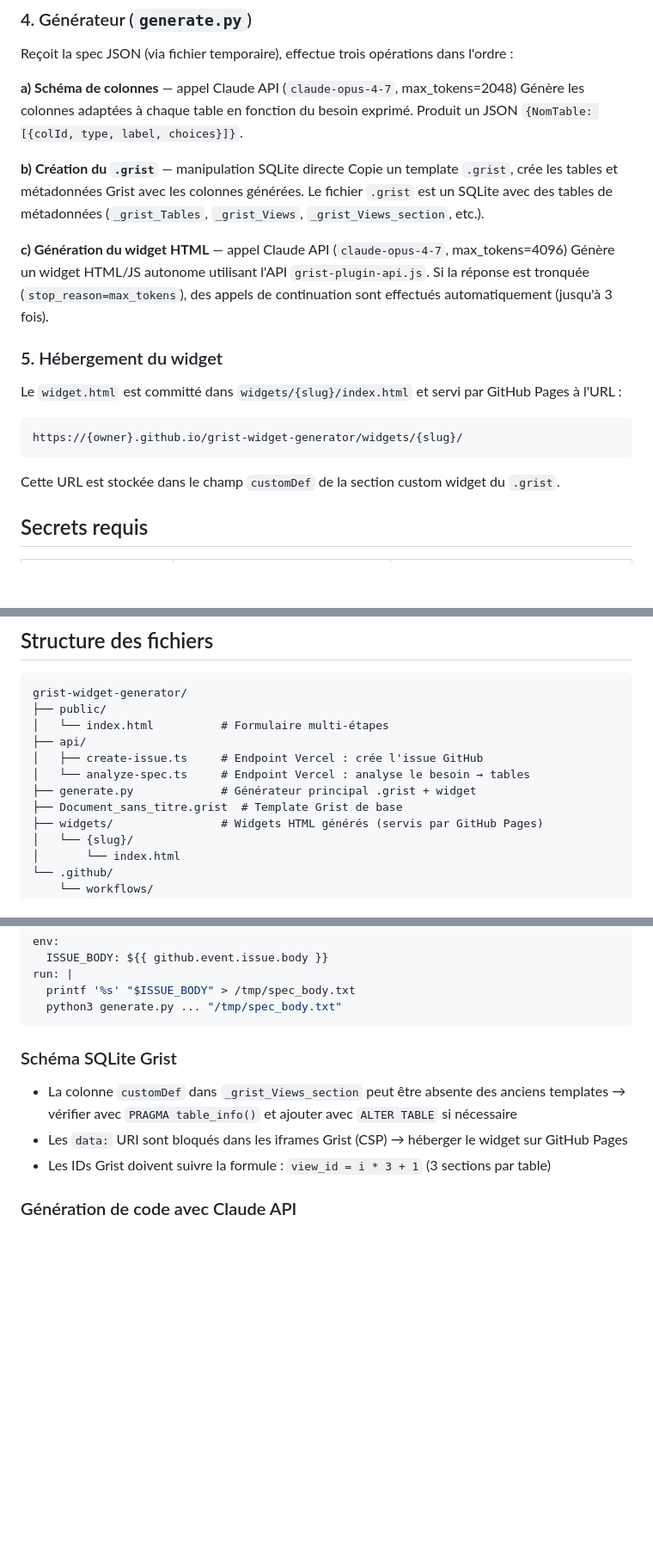
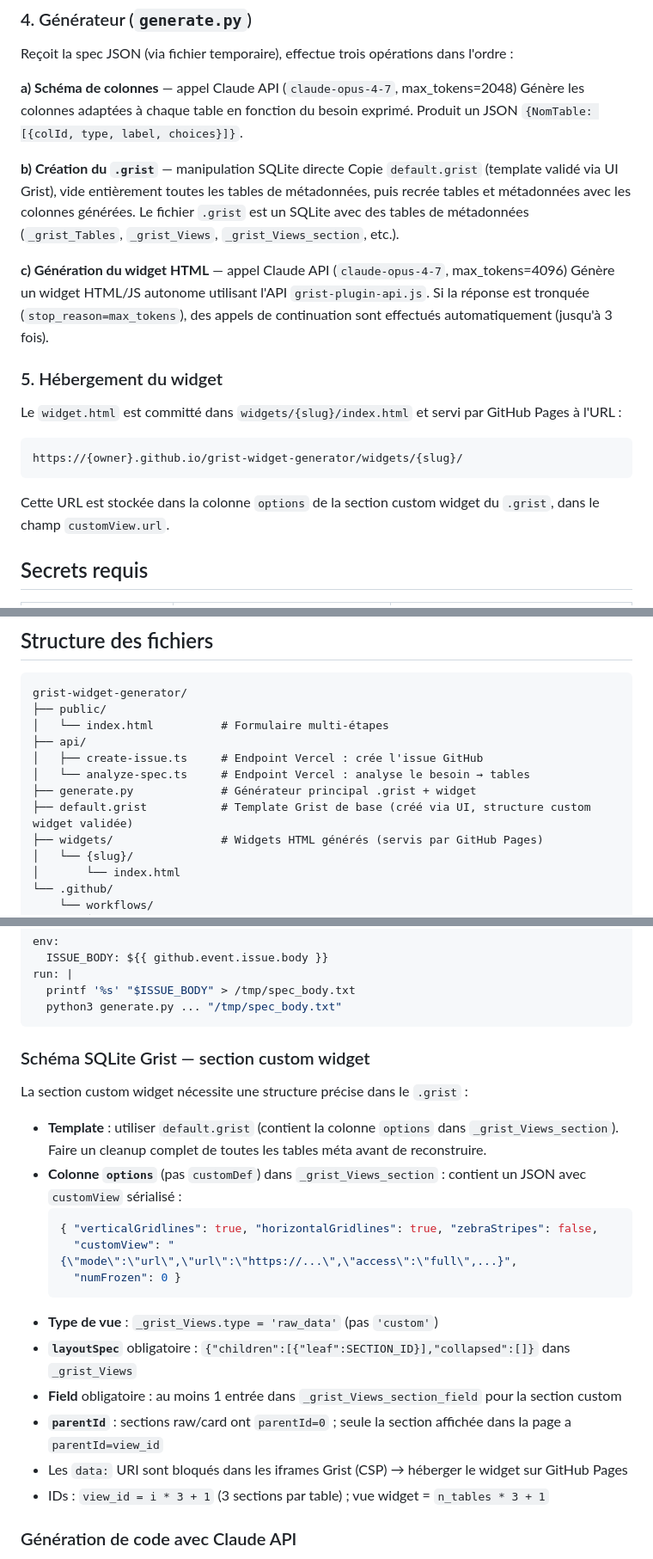
Before and after one commit to Dycazo-by-Fastcube/grist-widget-generator, a Markdown page: docs/architecture.md, 3 parts joined by grey strips. Shown at 86% size. Rendered like a GitHub page; blank space fills up the shorter version.

Commit message:
maj documentation

````diff
--- a/docs/architecture.md
+++ b/docs/architecture.md
@@ -52,7 +52,7 @@ Reçoit la spec JSON (via fichier temporaire), effectue trois opérations dans l
 Génère les colonnes adaptées à chaque table en fonction du besoin exprimé. Produit un JSON `{NomTable: [{colId, type, label, choices}]}`.
 
 **b) Création du `.grist`** — manipulation SQLite directe
-Copie un template `.grist`, crée les tables et métadonnées Grist avec les colonnes générées. Le fichier `.grist` est un SQLite avec des tables de métadonnées (`_grist_Tables`, `_grist_Views`, `_grist_Views_section`, etc.).
+Copie `default.grist` (template validé via UI Grist), vide entièrement toutes les tables de métadonnées, puis recrée tables et métadonnées avec les colonnes générées. Le fichier `.grist` est un SQLite avec des tables de métadonnées (`_grist_Tables`, `_grist_Views`, `_grist_Views_section`, etc.).
 
 **c) Génération du widget HTML** — appel Claude API (`claude-opus-4-7`, max_tokens=4096)
 Génère un widget HTML/JS autonome utilisant l'API `grist-plugin-api.js`. Si la réponse est tronquée (`stop_reason=max_tokens`), des appels de continuation sont effectués automatiquement (jusqu'à 3 fois).
@@ -63,7 +63,7 @@ Le `widget.html` est committé dans `widgets/{slug}/index.html` et servi par Git
 ```
 https://{owner}.github.io/grist-widget-generator/widgets/{slug}/
 ```
-Cette URL est stockée dans le champ `customDef` de la section custom widget du `.grist`.
+Cette URL est stockée dans la colonne `options` de la section custom widget du `.grist`, dans le champ `customView.url`.
 
 ## Secrets requis
 
@@ -83,7 +83,7 @@ grist-widget-generator/
 │   ├── create-issue.ts     # Endpoint Vercel : crée l'issue GitHub
 │   └── analyze-spec.ts     # Endpoint Vercel : analyse le besoin → tables
 ├── generate.py             # Générateur principal .grist + widget
-├── Document_sans_titre.grist  # Template Grist de base
+├── default.grist           # Template Grist de base (créé via UI, structure custom widget validée)
 ├── widgets/                # Widgets HTML générés (servis par GitHub Pages)
 │   └── {slug}/
 │       └── index.html
@@ -106,11 +106,23 @@ run: |
   python3 generate.py ... "/tmp/spec_body.txt"
 ```
 
-### Schéma SQLite Grist
+### Schéma SQLite Grist — section custom widget
 
-- La colonne `customDef` dans `_grist_Views_section` peut être absente des anciens templates → vérifier avec `PRAGMA table_info()` et ajouter avec `ALTER TABLE` si nécessaire
+La section custom widget nécessite une structure précise dans le `.grist` :
+
+- **Template** : utiliser `default.grist` (contient la colonne `options` dans `_grist_Views_section`). Faire un cleanup complet de toutes les tables méta avant de reconstruire.
+- **Colonne `options`** (pas `customDef`) dans `_grist_Views_section` : contient un JSON avec `customView` sérialisé :
+  ```json
+  { "verticalGridlines": true, "horizontalGridlines": true, "zebraStripes": false,
+    "customView": "{\"mode\":\"url\",\"url\":\"https://...\",\"access\":\"full\",...}",
+    "numFrozen": 0 }
+  ```
+- **Type de vue** : `_grist_Views.type = 'raw_data'` (pas `'custom'`)
+- **`layoutSpec`** obligatoire : `{"children":[{"leaf":SECTION_ID}],"collapsed":[]}` dans `_grist_Views`
+- **Field** obligatoire : au moins 1 entrée dans `_grist_Views_section_field` pour la section custom
+- **`parentId`** : sections raw/card ont `parentId=0` ; seule la section affichée dans la page a `parentId=view_id`
 - Les `data:` URI sont bloqués dans les iframes Grist (CSP) → héberger le widget sur GitHub Pages
-- Les IDs Grist doivent suivre la formule : `view_id = i * 3 + 1` (3 sections par table)
+- IDs : `view_id = i * 3 + 1` (3 sections par table) ; vue widget = `n_tables * 3 + 1`
 
 ### Génération de code avec Claude API
 
````
Also changed, not shown: CLAUDE.md (+18 -3 lines).
